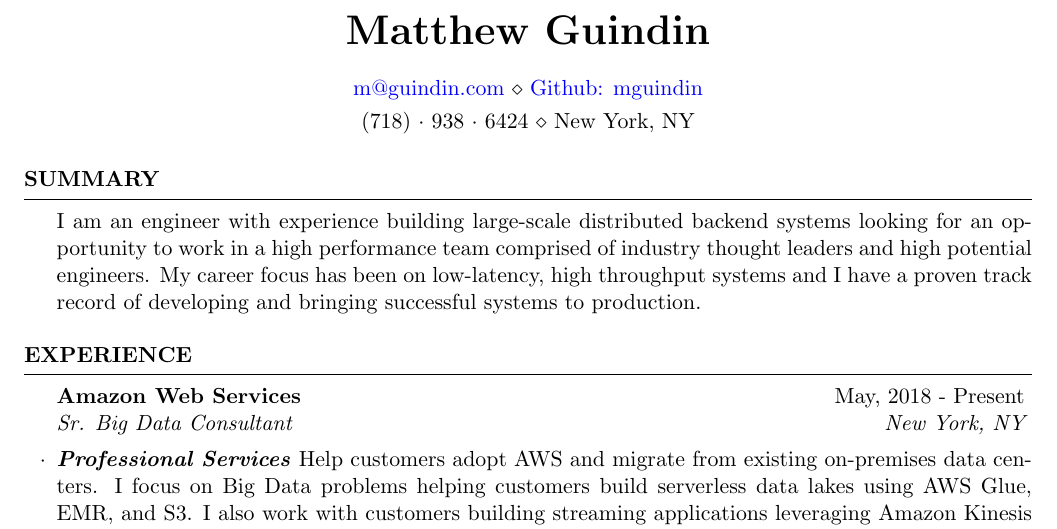
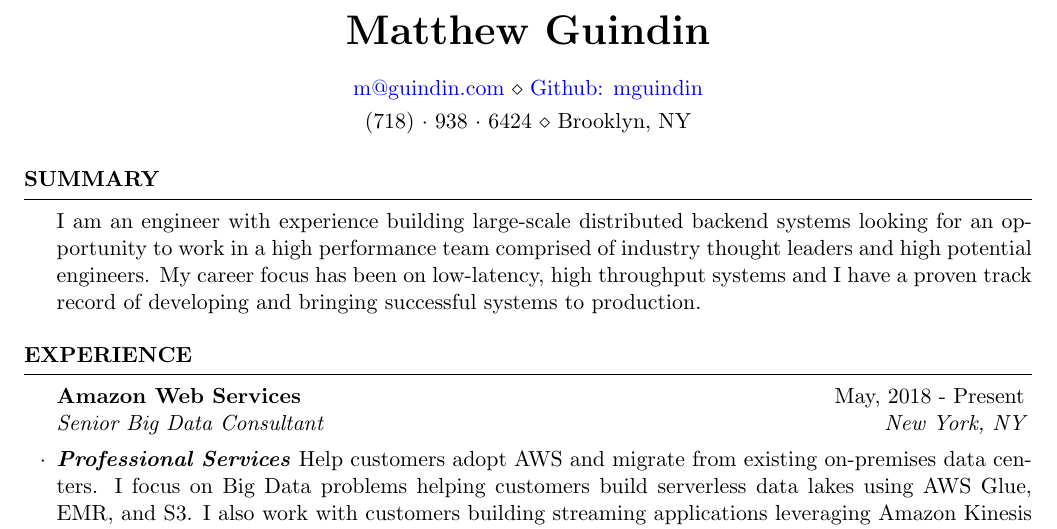
Before and after one commit to mguindin/resume, a LaTeX CV (resume.tex): part of page 1 of 2, cut so that both start at the same text. Compiled offline with pdfLaTeX.

Commit message:
Update address and change Sr to Senior

```diff
--- a/resume.tex
+++ b/resume.tex
@@ -21,7 +21,7 @@
 }
 \name{Matthew Guindin}
 \address{\href{mailto:m@guindin.com}{m@guindin.com} \\ \href{https://github.com/mguindin}{Github: mguindin}}
-\address{(718)~$\cdot$~938~$\cdot$~6424 \\ New York, NY}
+\address{(718)~$\cdot$~938~$\cdot$~6424 \\ Brooklyn, NY}
 
 \begin{document}
 
@@ -43,7 +43,7 @@
 
 \begin{rSection}{Experience}
 
-  \begin{rSubsection}{Amazon Web Services}{May, 2018 - Present}{Sr. Big Data Consultant}{New York, NY}
+  \begin{rSubsection}{Amazon Web Services}{May, 2018 - Present}{Senior Big Data Consultant}{New York, NY}
   \item \textbf{\textit{Professional Services}} Help customers adopt
     AWS and migrate from existing on-premises data centers.  I focus on Big
     Data problems helping customers build serverless data lakes using AWS Glue,
```
